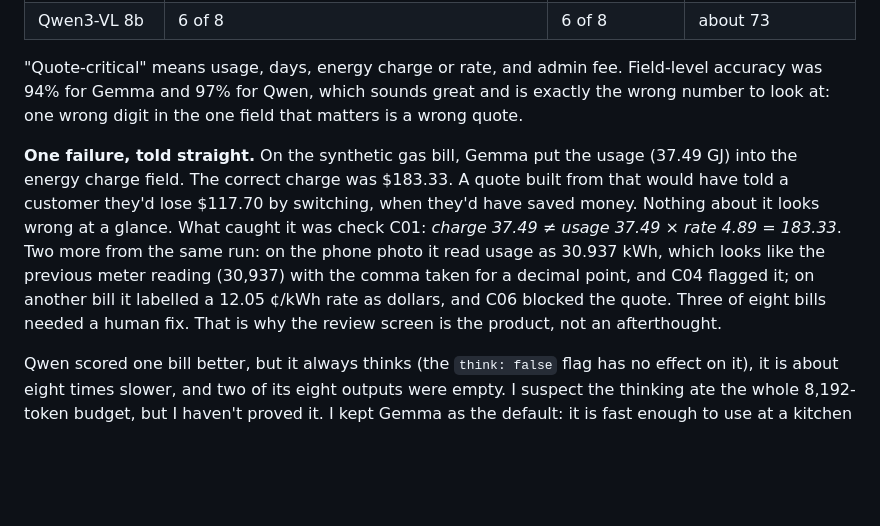
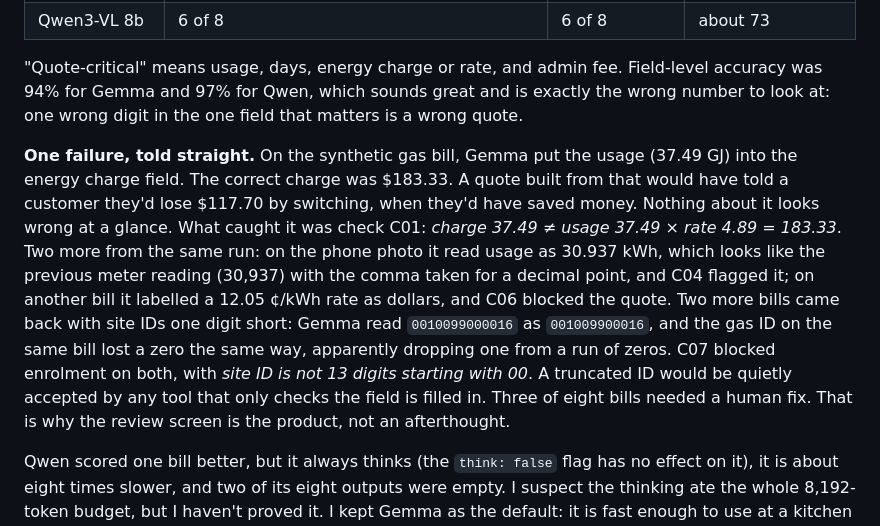
Before and after one commit to minchinweb/hacktoberfest-2026-2, a Markdown page: POST.md, the part around the change. Drawn GitHub-style; blank space fills up the shorter version.

Commit message:
POST: add C07 truncated site ID example; examples re-verified against current samples
Co-Authored-By: Claude Sonnet 5.5 <noreply@anthropic.com>

```diff
--- a/POST.md
+++ b/POST.md
@@ -70,7 +70,7 @@ I generated eight synthetic bills across three layouts (a one-page table, a summ
 
 "Quote-critical" means usage, days, energy charge or rate, and admin fee. Field-level accuracy was 94% for Gemma and 97% for Qwen, which sounds great and is exactly the wrong number to look at: one wrong digit in the one field that matters is a wrong quote.
 
-**One failure, told straight.** On the synthetic gas bill, Gemma put the usage (37.49 GJ) into the energy charge field. The correct charge was $183.33. A quote built from that would have told a customer they'd lose $117.70 by switching, when they'd have saved money. Nothing about it looks wrong at a glance. What caught it was check C01: *charge 37.49 ≠ usage 37.49 × rate 4.89 = 183.33*. Two more from the same run: on the phone photo it read usage as 30.937 kWh, which looks like the previous meter reading (30,937) with the comma taken for a decimal point, and C04 flagged it; on another bill it labelled a 12.05 ¢/kWh rate as dollars, and C06 blocked the quote. Three of eight bills needed a human fix. That is why the review screen is the product, not an afterthought.
+**One failure, told straight.** On the synthetic gas bill, Gemma put the usage (37.49 GJ) into the energy charge field. The correct charge was $183.33. A quote built from that would have told a customer they'd lose $117.70 by switching, when they'd have saved money. Nothing about it looks wrong at a glance. What caught it was check C01: *charge 37.49 ≠ usage 37.49 × rate 4.89 = 183.33*. Two more from the same run: on the phone photo it read usage as 30.937 kWh, which looks like the previous meter reading (30,937) with the comma taken for a decimal point, and C04 flagged it; on another bill it labelled a 12.05 ¢/kWh rate as dollars, and C06 blocked the quote. Two more bills came back with site IDs one digit short: Gemma read `0010099000016` as `001009900016`, and the gas ID on the same bill lost a zero the same way, apparently dropping one from a run of zeros. C07 blocked enrolment on both, with *site ID is not 13 digits starting with 00*. A truncated ID would be quietly accepted by any tool that only checks the field is filled in. Three of eight bills needed a human fix. That is why the review screen is the product, not an afterthought.
 
 Qwen scored one bill better, but it always thinks (the `think: false` flag has no effect on it), it is about eight times slower, and two of its eight outputs were empty. I suspect the thinking ate the whole 8,192-token budget, but I haven't proved it. I kept Gemma as the default: it is fast enough to use at a kitchen table, and the one-bill difference on eight samples isn't strong evidence.
 
```
